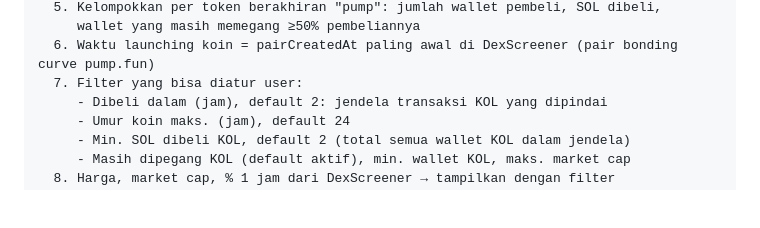
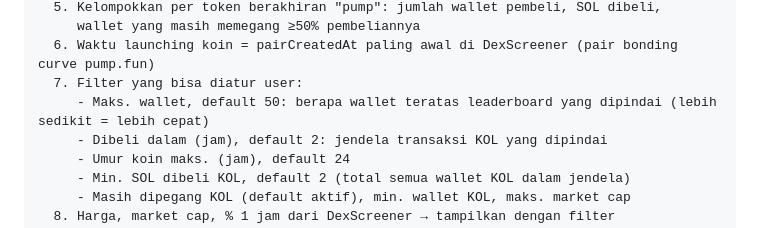
Before and after one commit to sagaevans/Naszcan, a Markdown page: README.md, the part around the change. Rendered like a GitHub page; blank space fills up the shorter version.

Commit message:
Scanner: input maksimal wallet (default 50)

```diff
--- a/README.md
+++ b/README.md
@@ -75,6 +75,7 @@ App (tombol "Scan koin", bisa dihentikan dengan "Berhenti")
      wallet yang masih memegang ≥50% pembeliannya
   6. Waktu launching koin = pairCreatedAt paling awal di DexScreener (pair bonding curve pump.fun)
   7. Filter yang bisa diatur user:
+     - Maks. wallet, default 50: berapa wallet teratas leaderboard yang dipindai (lebih sedikit = lebih cepat)
      - Dibeli dalam (jam), default 2: jendela transaksi KOL yang dipindai
      - Umur koin maks. (jam), default 24
      - Min. SOL dibeli KOL, default 2 (total semua wallet KOL dalam jendela)
```
